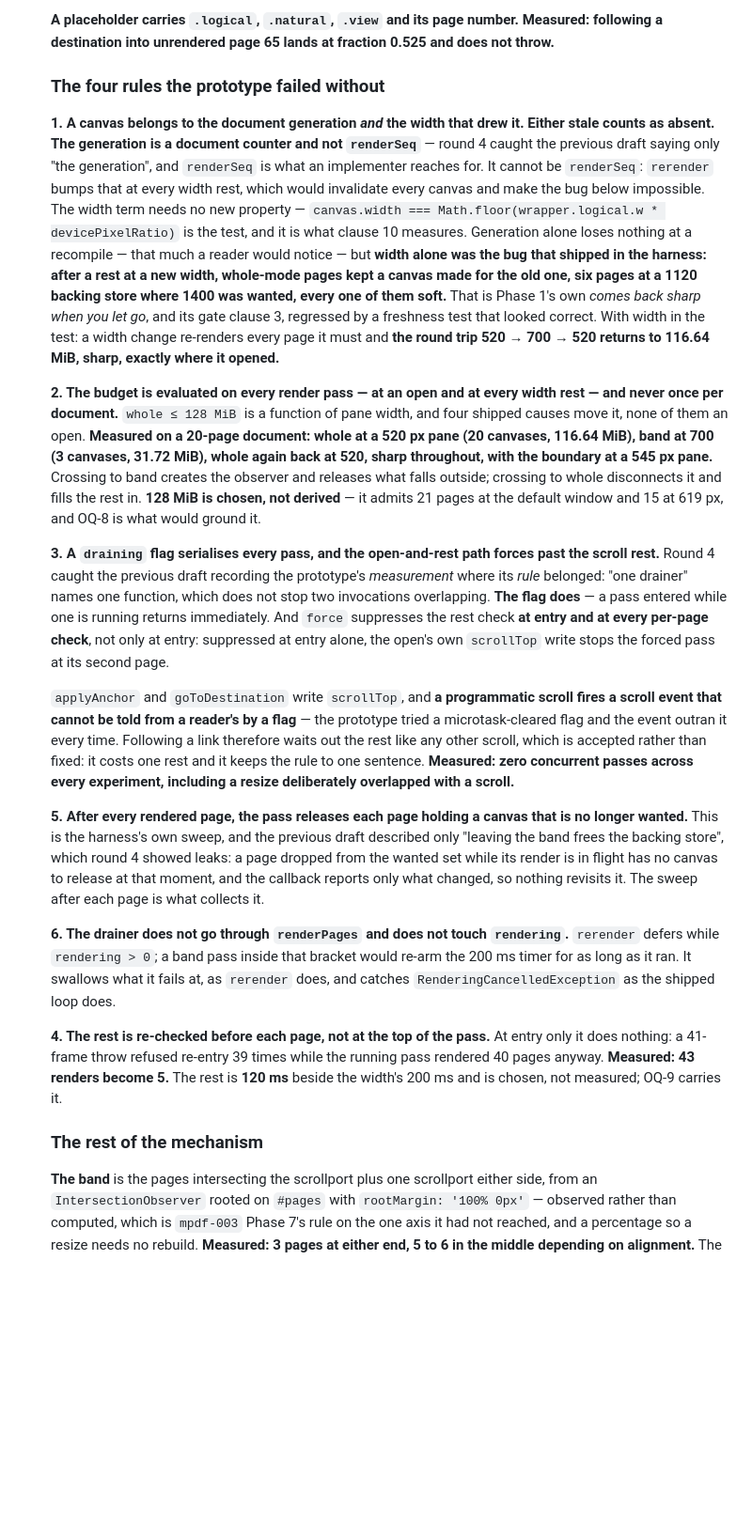
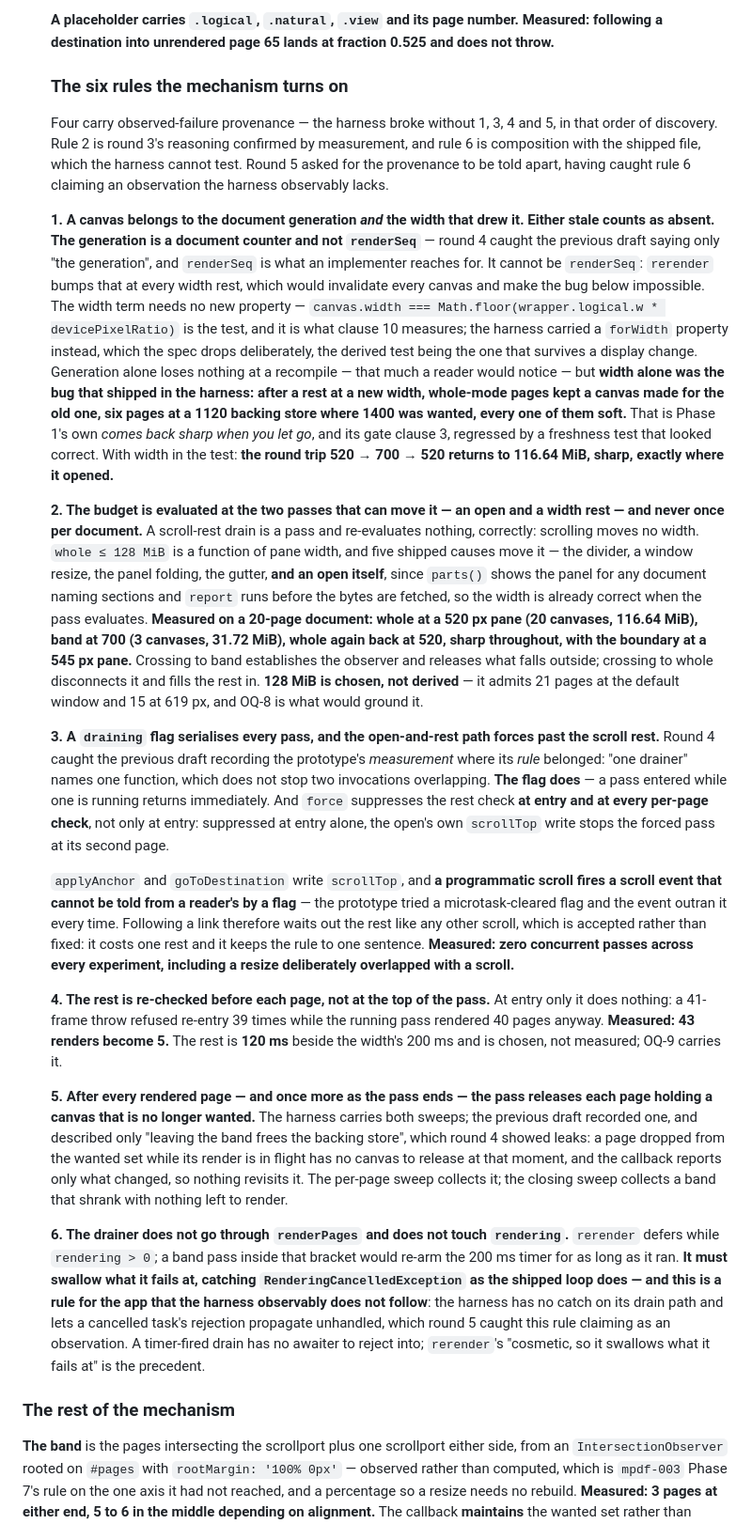
Before and after one commit to Ivapo/md2pdf, a Markdown page: specs/pdf_renderer_spec.md, the part around one of its changes. Shown at 94% size. Rendered like a GitHub page; blank space fills up the shorter version.

Commit message:
spec(mpdf-009): Phase 5 round 5 folded in — the observer's moment named, and provenance told apart
Round 5 was scoped to one question — does the scope describe the program that
was observed working — and confirmed the transcription line-against-line except
in one paragraph. Three blockers, all in it or beside it.

**The observer is re-established after the sizing pass, at an open and at every
width rest** — "on every pass" meant a drain pass in this section's own
vocabulary, which is an establish/deliver loop that renders nothing. And the rule
is now marked as a deliberate divergence from the harness, whose own omission is
a live bug: a band-mode recompile that grew the document reuses an observer whose
targets do not include the new trailing wrappers, so a page the author just wrote
can never render. The equal-count justification that argued against the rule is
gone with it.

**The frame-wait belongs to both halves of the forced path.** The harness does
observe → frame → forced drain at the rest too; stated for the open only, a
rest's forced pass runs against a just-cleared wanted set and the real work rides
a drain the reader's scrolling defers.

**Rule 6 no longer claims an observation.** The harness has no catch on its drain
path and propagates a cancelled task's rejection unhandled; the swallow-and-catch
rule is for the app, on rerender's precedent, and now says so.

The section is retitled to the six rules it holds, numbered in order, with the
four observed-failure rules told apart from the two that are reasoning and
composition. The second sweep — as the pass ends — joins rule 5; the budget rule
names the two passes that can move it and the fifth width cause, an open itself;
`sizingMs`, `deliveryMs` and `renderMs` get their zero points.

Co-Authored-By: Claude Fable 5 <noreply@anthropic.com>
Claude-Session: https://claude.ai/code/session_01HnjaHyVQxWTDRLCJiA9uFb

```diff
--- a/specs/pdf_renderer_spec.md
+++ b/specs/pdf_renderer_spec.md
@@ -1218,7 +1218,13 @@ measured at 71 pages, growing without bound, still stands.
   **Measured: following a destination into unrendered page 65 lands at fraction
   0.525 and does not throw.**
 
-  ### The four rules the prototype failed without
+  ### The six rules the mechanism turns on
+
+  Four carry observed-failure provenance — the harness broke without 1, 3, 4
+  and 5, in that order of discovery. Rule 2 is round 3's reasoning confirmed by
+  measurement, and rule 6 is composition with the shipped file, which the harness
+  cannot test. Round 5 asked for the provenance to be told apart, having caught
+  rule 6 claiming an observation the harness observably lacks.
 
   **1. A canvas belongs to the document generation *and* the width that drew it.
   Either stale counts as absent.** **The generation is a document counter and not
@@ -1226,25 +1232,32 @@ measured at 71 pages, growing without bound, still stands.
   and `renderSeq` is what an implementer reaches for. It cannot be `renderSeq`:
   `rerender` bumps that at every width rest, which would invalidate every canvas
   and make the bug below impossible. The width term needs no new property —
-  `canvas.width === Math.floor(wrapper.logical.w * devicePixelRatio)` is the test,
-  and it is what clause 10 measures. Generation alone loses nothing at a recompile — that
-  much a reader would notice — but **width alone was the bug that shipped in the
-  harness: after a rest at a new width, whole-mode pages kept a canvas made for
-  the old one, six pages at a 1120 backing store where 1400 was wanted, every one
-  of them soft.** That is Phase 1's own *comes back sharp when you let go*, and its
-  gate clause 3, regressed by a freshness test that looked correct. With width in
-  the test: a width change re-renders every page it must and **the round trip
-  520 → 700 → 520 returns to 116.64 MiB, sharp, exactly where it opened.**
-
-  **2. The budget is evaluated on every render pass — at an open and at every
-  width rest — and never once per document.** `whole ≤ 128 MiB` is a function of
-  pane width, and four shipped causes move it, none of them an open. **Measured on
-  a 20-page document: whole at a 520 px pane (20 canvases, 116.64 MiB), band at
-  700 (3 canvases, 31.72 MiB), whole again back at 520, sharp throughout, with the
-  boundary at a 545 px pane.** Crossing to band creates the observer and releases
-  what falls outside; crossing to whole disconnects it and fills the rest in.
-  **128 MiB is chosen, not derived** — it admits 21 pages at the default window
-  and 15 at 619 px, and OQ-8 is what would ground it.
+  `canvas.width === Math.floor(wrapper.logical.w * devicePixelRatio)` is the
+  test, and it is what clause 10 measures; the harness carried a `forWidth`
+  property instead, which the spec drops deliberately, the derived test being the
+  one that survives a display change. Generation alone loses nothing at a
+  recompile — that much a reader would notice — but **width alone was the bug
+  that shipped in the harness: after a rest at a new width, whole-mode pages kept
+  a canvas made for the old one, six pages at a 1120 backing store where 1400 was
+  wanted, every one of them soft.** That is Phase 1's own *comes back sharp when
+  you let go*, and its gate clause 3, regressed by a freshness test that looked
+  correct. With width in the test: **the round trip 520 → 700 → 520 returns to
+  116.64 MiB, sharp, exactly where it opened.**
+
+  **2. The budget is evaluated at the two passes that can move it — an open and a
+  width rest — and never once per document.** A scroll-rest drain is a pass and
+  re-evaluates nothing, correctly: scrolling moves no width. `whole ≤ 128 MiB`
+  is a function of pane width, and five shipped causes move it — the divider, a
+  window resize, the panel folding, the gutter, **and an open itself**, since
+  `parts()` shows the panel for any document naming sections and `report` runs
+  before the bytes are fetched, so the width is already correct when the pass
+  evaluates. **Measured on a 20-page document: whole at a 520 px pane (20
+  canvases, 116.64 MiB), band at 700 (3 canvases, 31.72 MiB), whole again back at
+  520, sharp throughout, with the boundary at a 545 px pane.** Crossing to band
+  establishes the observer and releases what falls outside; crossing to whole
+  disconnects it and fills the rest in. **128 MiB is chosen, not derived** — it
+  admits 21 pages at the default window and 15 at 619 px, and OQ-8 is what would
+  ground it.
 
   **3. A `draining` flag serialises every pass, and the open-and-rest path forces
   past the scroll rest.** Round 4 caught the previous draft recording the
@@ -1263,26 +1276,32 @@ measured at 71 pages, growing without bound, still stands.
   one sentence. **Measured: zero concurrent passes across every experiment,
   including a resize deliberately overlapped with a scroll.**
 
-  **5. After every rendered page, the pass releases each page holding a canvas
-  that is no longer wanted.** This is the harness's own sweep, and the previous
-  draft described only "leaving the band frees the backing store", which round 4
-  showed leaks: a page dropped from the wanted set while its render is in flight
-  has no canvas to release at that moment, and the callback reports only what
-  changed, so nothing revisits it. The sweep after each page is what collects it.
+  **4. The rest is re-checked before each page, not at the top of the pass.** At
+  entry only it does nothing: a 41-frame throw refused re-entry 39 times while
+  the running pass rendered 40 pages anyway. **Measured: 43 renders become 5.**
+  The rest is **120 ms** beside the width's 200 ms and is chosen, not measured;
+  OQ-9 carries it.
+
+  **5. After every rendered page — and once more as the pass ends — the pass
+  releases each page holding a canvas that is no longer wanted.** The harness
+  carries both sweeps; the previous draft recorded one, and described only
+  "leaving the band frees the backing store", which round 4 showed leaks: a page
+  dropped from the wanted set while its render is in flight has no canvas to
+  release at that moment, and the callback reports only what changed, so nothing
+  revisits it. The per-page sweep collects it; the closing sweep collects a band
+  that shrank with nothing left to render.
 
   **6. The drainer does not go through `renderPages` and does not touch
   `rendering`.** `rerender` defers while `rendering > 0`; a band pass inside that
-  bracket would re-arm the 200 ms timer for as long as it ran. It swallows what
-  it fails at, as `rerender` does, and catches `RenderingCancelledException` as
-  the shipped loop does.
-
-  **4. The rest is re-checked before each page, not at the top of the pass.** At
-  entry only it does nothing: a 41-frame throw refused re-entry 39 times while the
-  running pass rendered 40 pages anyway. **Measured: 43 renders become 5.** The
-  rest is **120 ms** beside the width's 200 ms and is chosen, not measured; OQ-9
-  carries it.
-
-  ### The rest of the mechanism
+  bracket would re-arm the 200 ms timer for as long as it ran. **It must swallow
+  what it fails at, catching `RenderingCancelledException` as the shipped loop
+  does — and this is a rule for the app that the harness observably does not
+  follow**: the harness has no catch on its drain path and lets a cancelled
+  task's rejection propagate unhandled, which round 5 caught this rule claiming
+  as an observation. A timer-fired drain has no awaiter to reject into;
+  `rerender`'s "cosmetic, so it swallows what it fails at" is the precedent.
+
+### The rest of the mechanism
 
   **The band** is the pages intersecting the scrollport plus one scrollport either
   side, from an `IntersectionObserver` rooted on `#pages` with
```
Also changed, not shown: other parts of specs/pdf_renderer_spec.md (+30 -18 lines).
